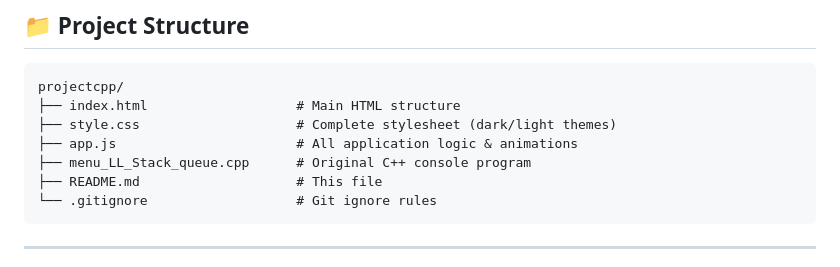
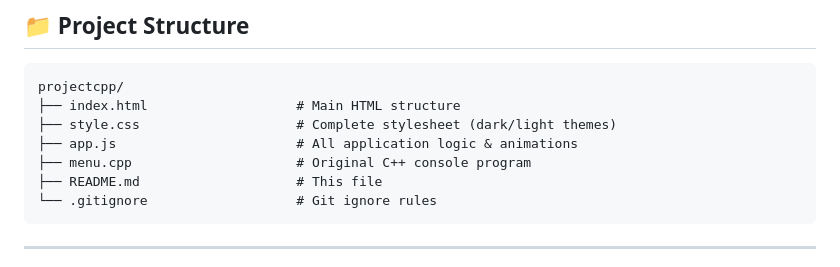
Before and after one commit to Subham-531/DSA_Project, a Markdown page: README.md, the part around the change. Drawn GitHub-style.

Commit message:
Rename menu_LL_Stack_queue.cpp to menu.cpp

````diff
--- a/README.md
+++ b/README.md
@@ -40,7 +40,7 @@ projectcpp/
 ├── index.html                   # Main HTML structure
 ├── style.css                    # Complete stylesheet (dark/light themes)
 ├── app.js                       # All application logic & animations
-├── menu_LL_Stack_queue.cpp      # Original C++ console program
+├── menu.cpp                     # Original C++ console program
 ├── README.md                    # This file
 └── .gitignore                   # Git ignore rules
 ```
````
